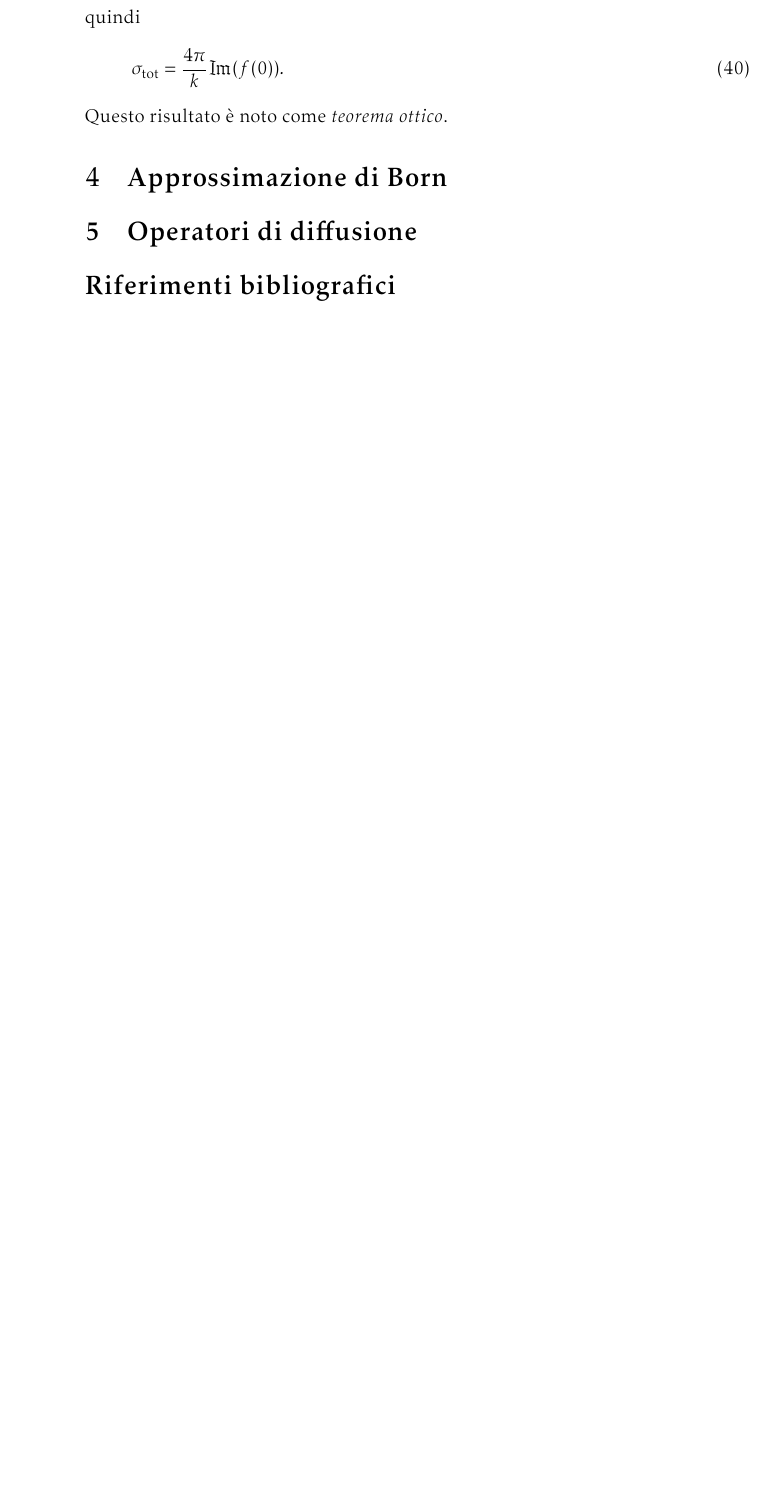
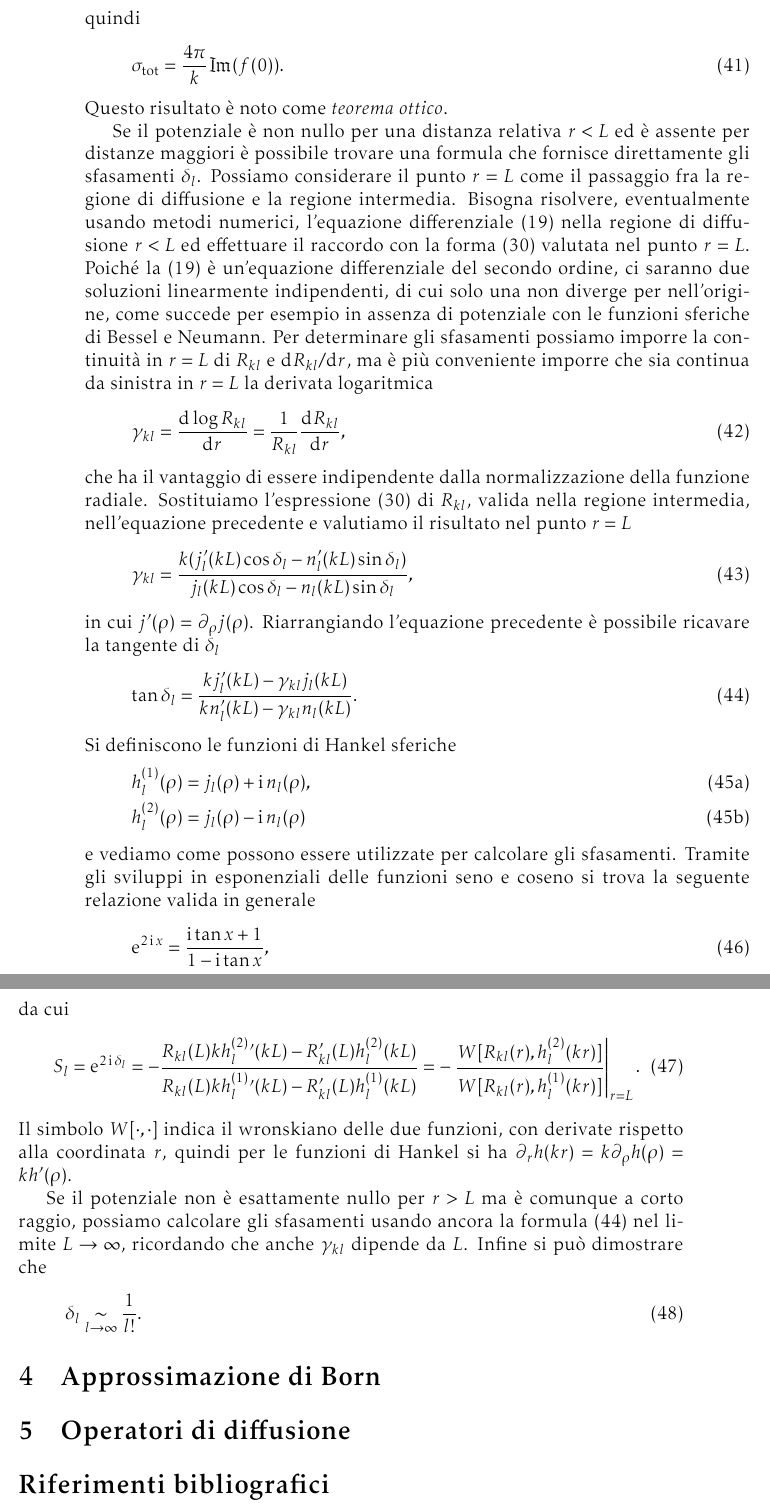
Before and after one commit to giordano/diffusione-mq, a LaTeX document (diffusione.tex): part of page 10 of 10 before the commit and two parts of pages 10 and 11 of 11 after it, the two joined at a grey line, cut so that both start at the same text, the shorter picture padded with empty space. Compiled offline with pdfLaTeX.

Commit message:
vado avanti

```diff
--- a/diffusione.tex
+++ b/diffusione.tex
@@ -584,6 +596,72 @@ quindi
 \end{equation}
 Questo risultato è noto come \emph{teorema ottico}.
 
+Se il potenziale è non nullo per una distanza relativa $r < L$ ed è assente per
+distanze maggiori è possibile trovare una formula che fornisce direttamente gli
+sfasamenti $\delta_{l}$.  Possiamo considerare il punto $r = L$ come il
+passaggio fra la regione di diffusione e la regione intermedia.  Bisogna
+risolvere, eventualmente usando metodi numerici, l'equazione
+differenziale~\eqref{eq:diff-R-op} nella regione di diffusione $r < L$ ed
+effettuare il raccordo con la forma~\eqref{eq:R-intermedio} valutata nel punto
+$r = L$.  Poiché la~\eqref{eq:diff-R-op} è un'equazione differenziale del
+secondo ordine, ci saranno due soluzioni linearmente indipendenti, di cui solo
+una non diverge per nell'origine, come succede per esempio in assenza di
+potenziale con le funzioni sferiche di Bessel e Neumann.  Per determinare gli
+sfasamenti possiamo imporre la continuità in $r=L$ di $R_{kl}$ e
+$\ltoder{R_{kl}}{r}$, ma è più conveniente imporre che sia continua da sinistra in
+$r=L$ la derivata logaritmica
+\begin{equation}
+  \gamma_{kl} = \toder{\log R_{kl}}{r} = \frac{1}{R_{kl}} \toder{R_{kl}}{r},
+\end{equation}
+che ha il vantaggio di essere indipendente dalla normalizzazione della funzione
+radiale.  Sostituiamo l'espressione~\eqref{eq:R-intermedio} di $R_{kl}$, valida
+nella regione intermedia, nell'equazione precedente e valutiamo il risultato nel
+punto $r = L$
+\begin{equation}
+  \gamma_{kl} = \frac{k(j'_{l}(kL)\cos\delta_{l} -
+    n'_{l}(kL)\sin\delta_{l})}{j_{l}(kL)\cos\delta_{l} -
+    n_{l}(kL)\sin\delta_{l}},
+\end{equation}
+in cui $j'(\rho) = \partial_{\rho}j(\rho)$.  Riarrangiando l'equazione
+precedente è possibile ricavare la tangente di $\delta_{l}$
+\begin{equation}
+  \label{eq:tangente-sfasamento}
+  \tan\delta_{l} = \frac{kj'_{l}(kL) - \gamma_{kl}j_{l}(kL)}{kn'_{l}(kL) -
+    \gamma_{kl}n_{l}(kL)}.
+\end{equation}
+Si definiscono le funzioni di Hankel sferiche
+\begin{subequations}
+  \begin{align}
+    h_{l}^{(1)}(\rho) &= j_{l}(\rho) + \uimm n_{l}(\rho), \\
+    h_{l}^{(2)}(\rho) &= j_{l}(\rho) - \uimm n_{l}(\rho)
+  \end{align}
+\end{subequations}
+e vediamo come possono essere utilizzate per calcolare gli sfasamenti.  Tramite
+gli sviluppi in esponenziali delle funzioni seno e coseno si trova la seguente
+relazione valida in generale
+\begin{equation}
+  \e^{2\uimm x} = \frac{\uimm \tan x + 1}{1 - \uimm \tan x},
+\end{equation}
+da cui
+\begin{equation}
+  S_{l} = \e^{2\uimm\delta_{l}} = -\frac{R_{kl}(L)k h_{l}^{(2)}{}'(kL) -
+    R'_{kl}(L)h_{l}^{(2)}(kL)}{R_{kl}(L)k h_{l}^{(1)}{}'(kL) -
+    R'_{kl}(L)h_{l}^{(1)}(kL)} = -\left.\frac{W[R_{kl}(r),
+      h_{l}^{(2)}(kr)]}{W[R_{kl}(r), h_{l}^{(1)}(kr)]}\right|_{r = L}.
+\end{equation}
+Il simbolo $W[\cdot,\cdot]$ indica il wronskiano delle due funzioni, con
+derivate rispetto alla coordinata $r$, quindi per le funzioni di Hankel si ha
+$\partial_{r}h(kr) = k \partial_{\rho}h(\rho) = k h'(\rho)$.
+
+Se il potenziale non è esattamente nullo per $r > L$ ma è comunque a corto
+raggio, possiamo calcolare gli sfasamenti usando ancora la
+formula~\eqref{eq:tangente-sfasamento} nel limite $L \to \infty$, ricordando che
+anche $\gamma_{kl}$ dipende da $L$.  Infine si può dimostrare che
+\begin{equation}
+  \delta_{l} \underset{l \to \infty}{\sim} \frac{1}{l!}.
+\end{equation}
+
+
 \section{Approssimazione di Born}
 \label{sec:approx-born}
 
```
Also changed, not shown: diffusione.tex (34 more changed lines).
